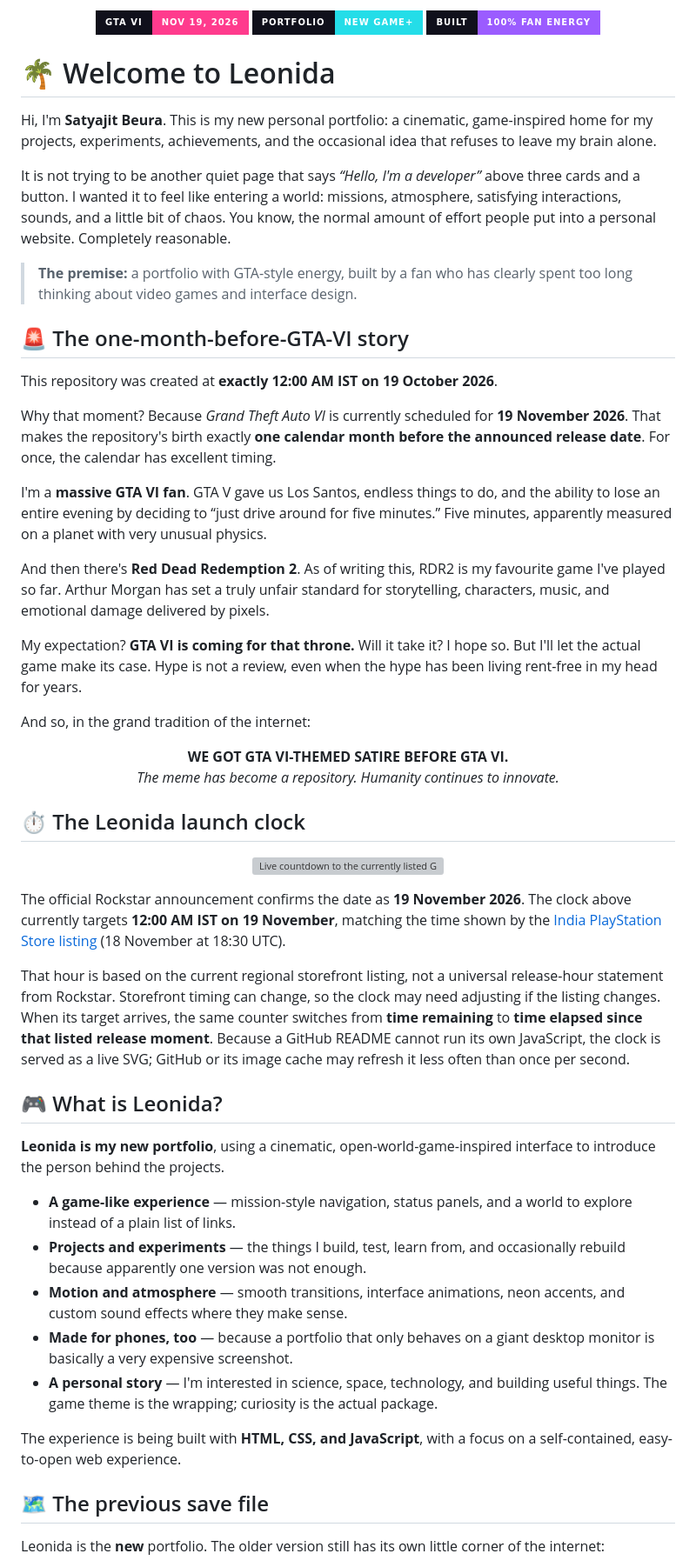
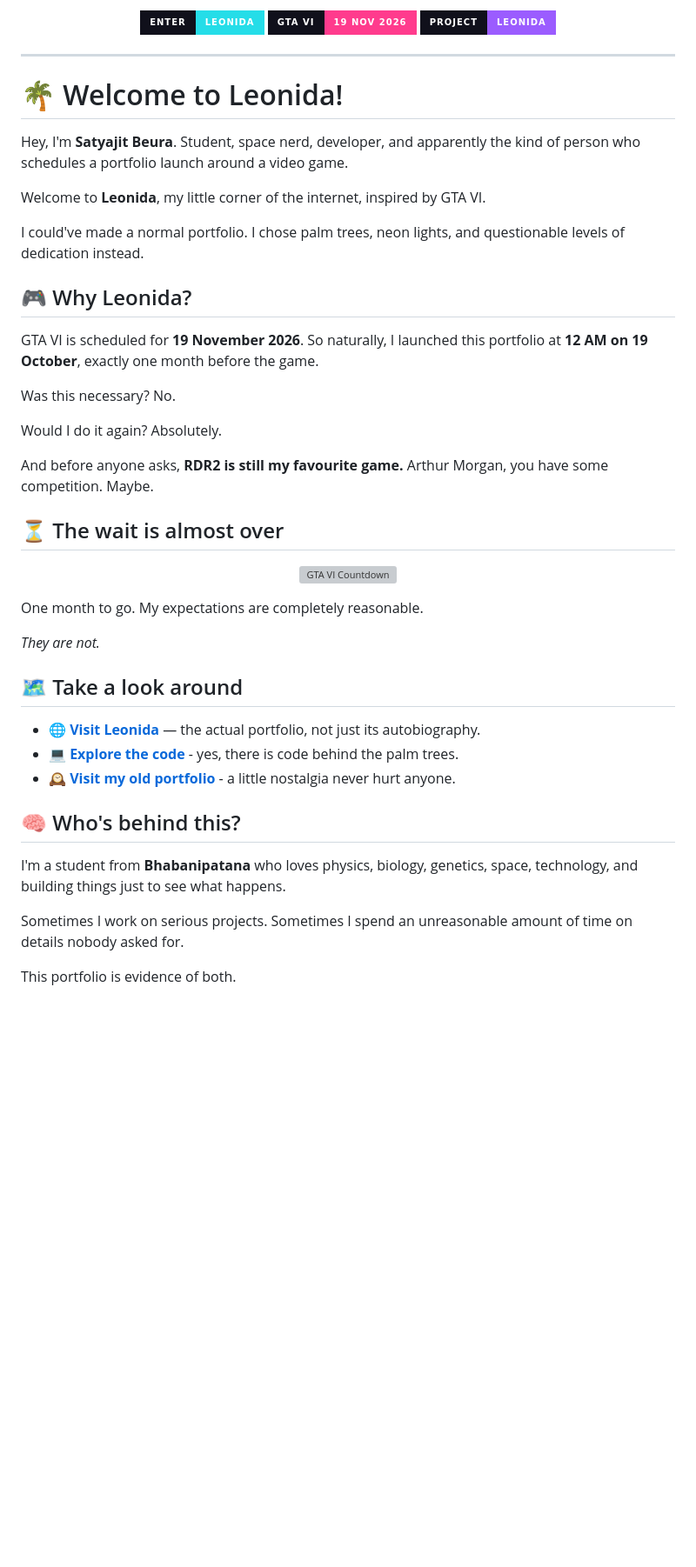
Before and after one commit to SatyajitBeura2468/leonida, a Markdown page: README.md, the part around one of its changes. Shown at 87% size. GitHub-like rendering; badges without logos; blank space fills up the shorter version; grey boxes are pictures that could not be loaded.

Commit message:
Rewrite README with animated Leonida styling

```diff
--- a/README.md
+++ b/README.md
@@ -7,63 +7,54 @@
 </p>
 
 <p align="center">
-  <a href="https://www.rockstargames.com/VI"><img src="https://img.shields.io/badge/GTA%20VI-Nov%2019%2C%202026-ff3b8d?style=for-the-badge&labelColor=10101b" alt="GTA VI release date" /></a>
-  <img src="https://img.shields.io/badge/PORTFOLIO-NEW%20GAME%2B-24dDE8?style=for-the-badge&labelColor=10101b" alt="New Game Plus portfolio" />
-  <img src="https://img.shields.io/badge/BUILT-100%25%20FAN%20ENERGY-9b5cff?style=for-the-badge&labelColor=10101b" alt="Built with fan energy" />
+  <a href="https://satyajitbeura.vercel.app/"><img src="https://img.shields.io/badge/ENTER-LEONIDA-25DDE8?style=for-the-badge&labelColor=10101B" alt="Visit Leonida" /></a>
+  <a href="https://www.rockstargames.com/VI"><img src="https://img.shields.io/badge/GTA%20VI-19%20NOV%202026-FF3B8D?style=for-the-badge&labelColor=10101B" alt="GTA VI scheduled release date" /></a>
+  <a href="https://github.com/SatyajitBeura2468/leonida"><img src="https://img.shields.io/badge/PROJECT-LEONIDA-9B5CFF?style=for-the-badge&labelColor=10101B" alt="Leonida GitHub repository" /></a>
 </p>
 
-# 🌴 Welcome to Leonida
+---
 
-Hi, I'm **Satyajit Beura**. This is my new personal portfolio: a cinematic, game-inspired home for my projects, experiments, achievements, and the occasional idea that refuses to leave my brain alone.
+# 🌴 Welcome to Leonida!
 
-It is not trying to be another quiet page that says *“Hello, I'm a developer”* above three cards and a button. I wanted it to feel like entering a world: missions, atmosphere, satisfying interactions, sounds, and a little bit of chaos. You know, the normal amount of effort people put into a personal website. Completely reasonable.
+Hey, I'm **Satyajit Beura**. Student, space nerd, developer, and apparently the kind of person who schedules a portfolio launch around a video game.
 
-> **The premise:** a portfolio with GTA-style energy, built by a fan who has clearly spent too long thinking about video games and interface design.
+Welcome to **Leonida**, my little corner of the internet, inspired by GTA VI.
 
-## 🚨 The one-month-before-GTA-VI story
+I could've made a normal portfolio. I chose palm trees, neon lights, and questionable levels of dedication instead.
 
-This repository was created at **exactly 12:00 AM IST on 19 October 2026**.
+## 🎮 Why Leonida?
 
-Why that moment? Because *Grand Theft Auto VI* is currently scheduled for **19 November 2026**. That makes the repository's birth exactly **one calendar month before the announced release date**. For once, the calendar has excellent timing.
+GTA VI is scheduled for **19 November 2026**. So naturally, I launched this portfolio at **12 AM on 19 October**, exactly one month before the game.
 
-I'm a **massive GTA VI fan**. GTA V gave us Los Santos, endless things to do, and the ability to lose an entire evening by deciding to “just drive around for five minutes.” Five minutes, apparently measured on a planet with very unusual physics.
+Was this necessary? No.
 
-And then there's **Red Dead Redemption 2**. As of writing this, RDR2 is my favourite game I've played so far. Arthur Morgan has set a truly unfair standard for storytelling, characters, music, and emotional damage delivered by pixels.
+Would I do it again? Absolutely.
 
-My expectation? **GTA VI is coming for that throne.** Will it take it? I hope so. But I'll let the actual game make its case. Hype is not a review, even when the hype has been living rent-free in my head for years.
+And before anyone asks, **RDR2 is still my favourite game.** Arthur Morgan, you have some competition. Maybe.
 
-And so, in the grand tradition of the internet:
-
-<p align="center">
-  <strong>WE GOT GTA VI-THEMED SATIRE BEFORE GTA VI.</strong><br/>
-  <em>The meme has become a repository. Humanity continues to innovate.</em>
-</p>
-
-## ⏱️ The Leonida launch clock
+## ⏳ The wait is almost over
 
 <p align="center">
   <a href="https://www.rockstargames.com/VI">
-    <img src="https://leonida-vi-clock.vercel.app/api/countdown" alt="Live countdown to the currently listed GTA VI release moment in India; after the target, the counter switches to elapsed time" width="100%" />
+    <img src="https://leonida-vi-clock.vercel.app/api/countdown" alt="GTA VI Countdown" width="100%" />
   </a>
 </p>
 
-The official Rockstar announcement confirms the date as **19 November 2026**. The clock above currently targets **12:00 AM IST on 19 November**, matching the time shown by the [India PlayStation Store listing](https://store.playstation.com/en-in/product/EP1004-PPSA01547_00-GTAVISTANDARD001) (18 November at 18:30 UTC).
+One month to go. My expectations are completely reasonable.
 
-That hour is based on the current regional storefront listing, not a universal release-hour statement from Rockstar. Storefront timing can change, so the clock may need adjusting if the listing changes. When its target arrives, the same counter switches from **time remaining** to **time elapsed since that listed release moment**. Because a GitHub README cannot run its own JavaScript, the clock is served as a live SVG; GitHub or its image cache may refresh it less often than once per second.
+*They are not.*
 
-## 🎮 What is Leonida?
+## 🗺️ Take a look around
 
-**Leonida is my new portfolio**, using a cinematic, open-world-game-inspired interface to introduce the person behind the projects.
+- 🌐 **[Visit Leonida](https://satyajitbeura.vercel.app/)** — the actual portfolio, not just its autobiography.
+- 💻 **[Explore the code](https://github.com/SatyajitBeura2468/leonida)** - yes, there is code behind the palm trees.
+- 🕰️ **[Visit my old portfolio](https://satyajitbeura2468.github.io/SatyajitBeura2468.github.io-old/)** - a little nostalgia never hurt anyone.
 
-- **A game-like experience** — mission-style navigation, status panels, and a world to explore instead of a plain list of links.
-- **Projects and experiments** — the things I build, test, learn from, and occasionally rebuild because apparently one version was not enough.
-- **Motion and atmosphere** — smooth transitions, interface animations, neon accents, and custom sound effects where they make sense.
-- **Made for phones, too** — because a portfolio that only behaves on a giant desktop monitor is basically a very expensive screenshot.
-- **A personal story** — I'm interested in science, space, technology, and building useful things. The game theme is the wrapping; curiosity is the actual package.
+## 🧠 Who's behind this?
 
-The experience is being built with **HTML, CSS, and JavaScript**, with a focus on a self-contained, easy-to-open web experience.
+I'm a student from **Bhabanipatana** who loves physics, biology, genetics, space, technology, and building things just to see what happens.
 
-## 🗺️ The previous save file
+Sometimes I work on serious projects. Sometimes I spend an unreasonable amount of time on details nobody asked for.
 
-Leonida is the **new** portfolio. The older version still has its own little corner of the internet:
+This portfolio is evidence of both.
 
```
Also changed, not shown: other parts of README.md (+9 -30 lines).
